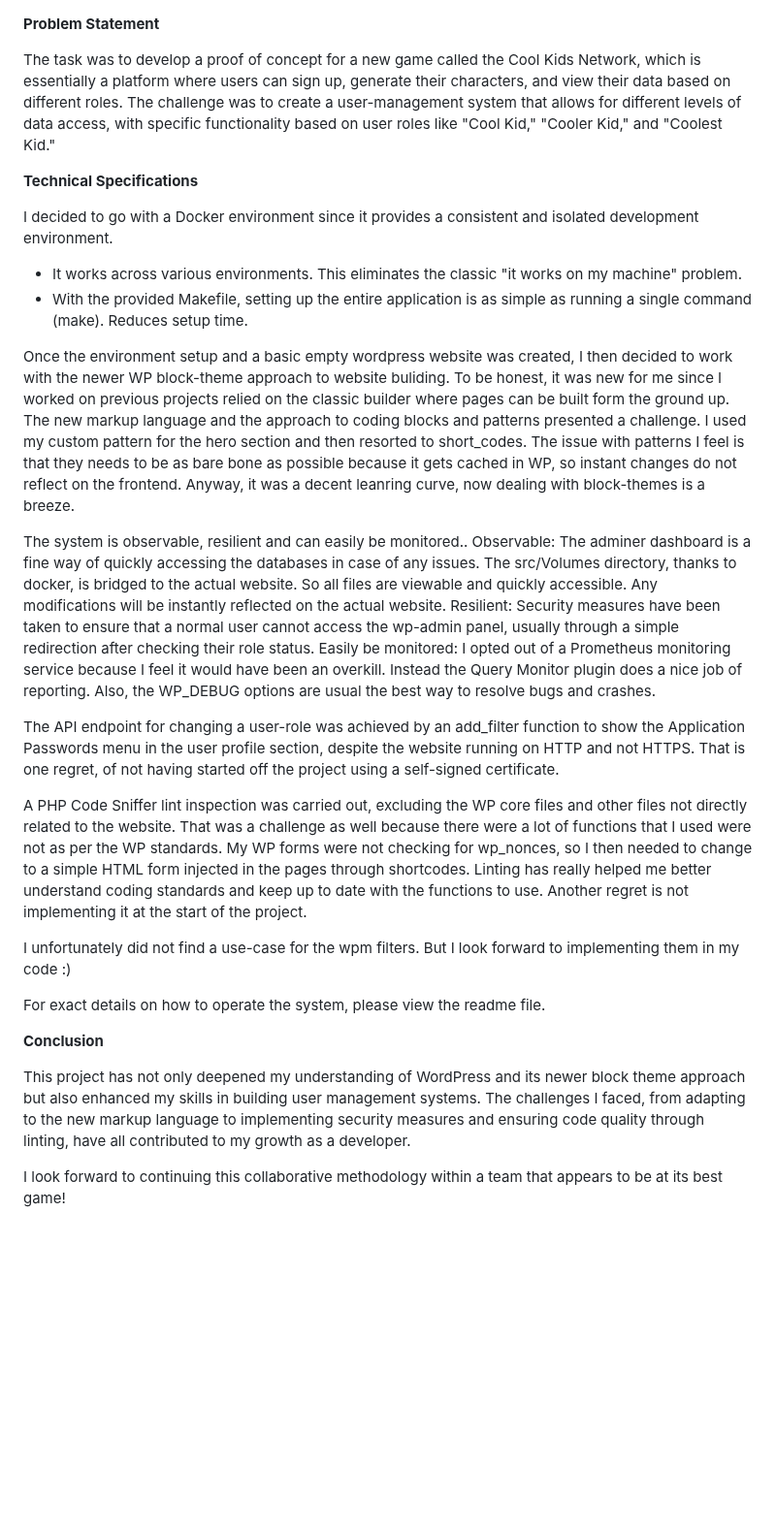
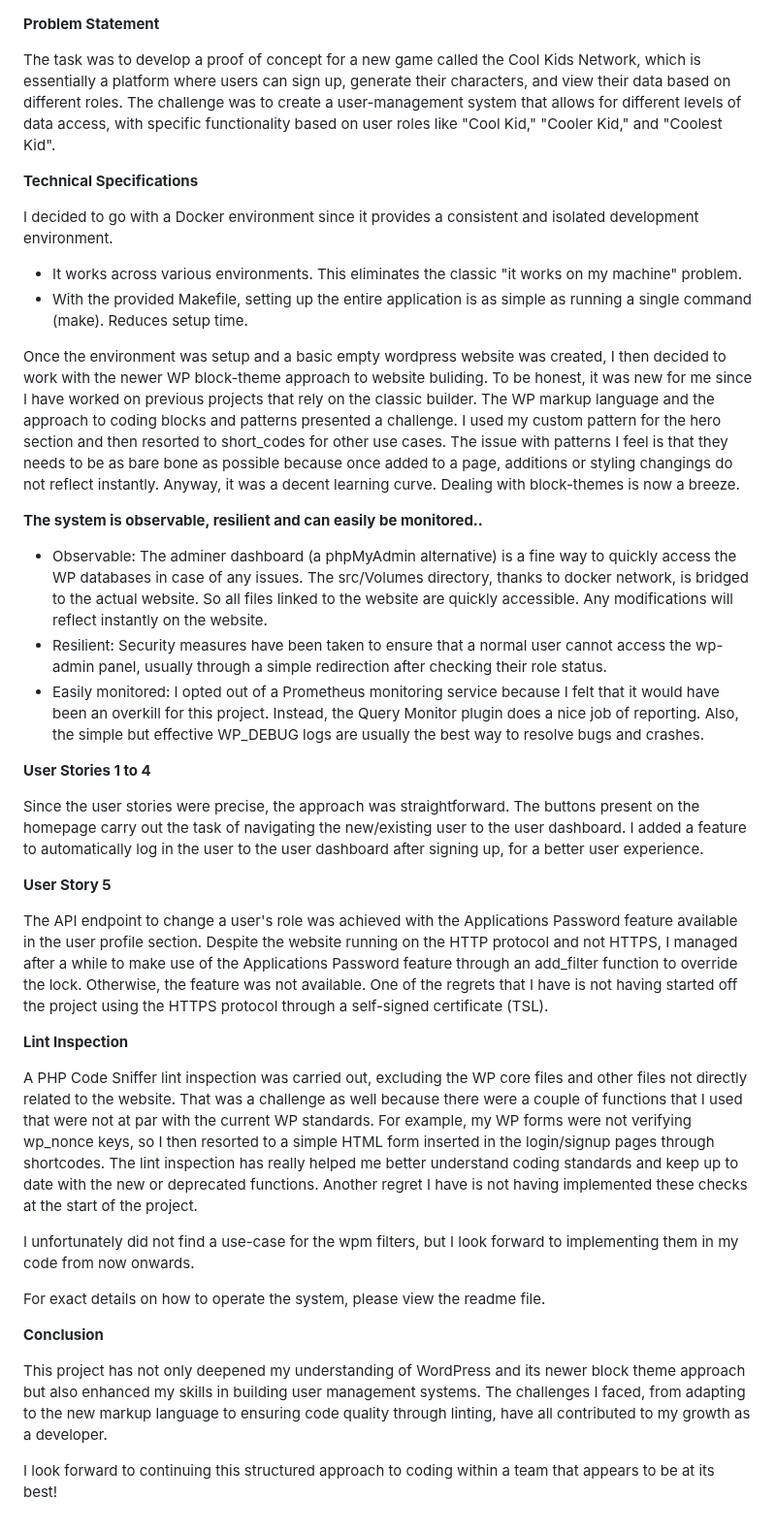
Before and after one commit to brettleclerc13/Cool-kids-network, a Markdown page: Explanation.md, the part around the change. Shown at 97% size. GitHub-like rendering; blank space fills up the shorter version.

Commit message:
Update Explanation.md
I understand that this update is being made after the Sunday deadline. To meet the deadline, I opted to commit the doc without proofreading. This morning, after rereading it, I had to make some necessary changes.

```diff
--- a/Explanation.md
+++ b/Explanation.md
@@ -1,6 +1,6 @@
 __Problem Statement__
 
-The task was to develop a proof of concept for a new game called the Cool Kids Network, which is essentially a platform where users can sign up, generate their characters, and view their data based on different roles. The challenge was to create a user-management system that allows for different levels of data access, with specific functionality based on user roles like "Cool Kid," "Cooler Kid," and "Coolest Kid."
+The task was to develop a proof of concept for a new game called the Cool Kids Network, which is essentially a platform where users can sign up, generate their characters, and view their data based on different roles. The challenge was to create a user-management system that allows for different levels of data access, with specific functionality based on user roles like "Cool Kid," "Cooler Kid," and "Coolest Kid".
 
 
 __Technical Specifications__
@@ -9,28 +9,38 @@ I decided to go with a Docker environment since it provides a consistent and iso
 - It works across various environments. This eliminates the classic "it works on my machine" problem.
 - With the provided Makefile, setting up the entire application is as simple as running a single command (make). Reduces setup time.
 
-Once the environment setup and a basic empty wordpress website was created, I then decided to work with the newer WP block-theme approach to website buliding.
-To be honest, it was new for me since I worked on previous projects relied on the classic builder where pages can be built form the ground up.
-The new markup language and the approach to coding blocks and patterns presented a challenge. I used my custom pattern for the hero section and then resorted to short_codes. The issue with patterns I feel is that they needs to be as bare bone as possible because it gets cached in WP, so instant changes do not reflect on the frontend.
-Anyway, it was a decent leanring curve, now dealing with block-themes is a breeze.
+Once the environment was setup and a basic empty wordpress website was created, I then decided to work with the newer WP block-theme approach to website buliding.
+To be honest, it was new for me since I have worked on previous projects that rely on the classic builder.
+The WP markup language and the approach to coding blocks and patterns presented a challenge. I used my custom pattern for the hero section and then resorted to short_codes for other use cases. The issue with patterns I feel is that they needs to be as bare bone as possible because once added to a page, additions or styling changings do not reflect instantly.
+Anyway, it was a decent learning curve. Dealing with block-themes is now a breeze.
 
-The system is observable, resilient and can easily be monitored..
-Observable: The adminer dashboard is a fine way of quickly accessing the databases in case of any issues. The src/Volumes directory, thanks to docker, is bridged to the actual website. So all files are viewable and quickly accessible. Any modifications will be instantly reflected on the actual website.
-Resilient: Security measures have been taken to ensure that a normal user cannot access the wp-admin panel, usually through a simple redirection after checking their role status.
-Easily be monitored: I opted out of a Prometheus monitoring service because I feel it would have been an overkill. Instead the Query Monitor plugin does a nice job of reporting. Also, the WP_DEBUG options are usual the best way to resolve bugs and crashes.
+__The system is observable, resilient and can easily be monitored..__
+- Observable: The adminer dashboard (a phpMyAdmin alternative) is a fine way to quickly access the WP databases in case of any issues.
+The src/Volumes directory, thanks to docker network, is bridged to the actual website. So all files linked to the website are quickly accessible. Any modifications will reflect instantly on the website.
+- Resilient: Security measures have been taken to ensure that a normal user cannot access the wp-admin panel, usually through a simple redirection after checking their role status.
+- Easily monitored: I opted out of a Prometheus monitoring service because I felt that it would have been an overkill for this project. Instead, the Query Monitor plugin does a nice job of reporting. Also, the simple but effective WP_DEBUG logs are usually the best way to resolve bugs and crashes.
 
-The API endpoint for changing a user-role was achieved by an add_filter function to show the Application Passwords menu in the user profile section, despite the website running on HTTP and not HTTPS. That is one regret, of not having started off the project using a self-signed certificate.
+__User Stories 1 to 4__
+
+Since the user stories were precise, the approach was straightforward. The buttons present on the homepage carry out the task of navigating the new/existing user to the user dashboard. I added a feature to automatically log in the user to the user dashboard after signing up, for a better user experience.
+
+__User Story 5__
+
+The API endpoint to change a user's role was achieved with the Applications Password feature available in the user profile section. Despite the website running on the HTTP protocol and not HTTPS, I managed after a while to make use of the Applications Password feature through an add_filter function to override the lock. Otherwise, the feature was not available. One of the regrets that I have is not having started off the project using the HTTPS protocol through a self-signed certificate (TSL).
+
+__Lint Inspection__
 
 A PHP Code Sniffer lint inspection was carried out, excluding the WP core files and other files not directly related to the website.
-That was a challenge as well because there were a lot of functions that I used were not as per the WP standards. My WP forms were not checking for wp_nonces, so I then needed to change to a simple HTML form injected in the pages through shortcodes. Linting has really helped me better understand coding standards and keep up to date with the functions to use. Another regret is not implementing it at the start of the project.
+That was a challenge as well because there were a couple of functions that I used that were not at par with the current WP standards.
+For example, my WP forms were not verifying wp_nonce keys, so I then resorted to a simple HTML form inserted in the login/signup pages through shortcodes.
+The lint inspection has really helped me better understand coding standards and keep up to date with the new or deprecated functions. Another regret I have is not having implemented these checks at the start of the project.
 
-I unfortunately did not find a use-case for the wpm filters. But I look forward to implementing them in my code :)
+I unfortunately did not find a use-case for the wpm filters, but I look forward to implementing them in my code from now onwards.
 
 For exact details on how to operate the system, please view the readme file.
 
-
 __Conclusion__
 
-This project has not only deepened my understanding of WordPress and its newer block theme approach but also enhanced my skills in building user management systems. The challenges I faced, from adapting to the new markup language to implementing security measures and ensuring code quality through linting, have all contributed to my growth as a developer.
+This project has not only deepened my understanding of WordPress and its newer block theme approach but also enhanced my skills in building user management systems. The challenges I faced, from adapting to the new markup language to ensuring code quality through linting, have all contributed to my growth as a developer.
 
-I look forward to continuing this collaborative methodology within a team that appears to be at its best game!
+I look forward to continuing this structured approach to coding within a team that appears to be at its best!
```
